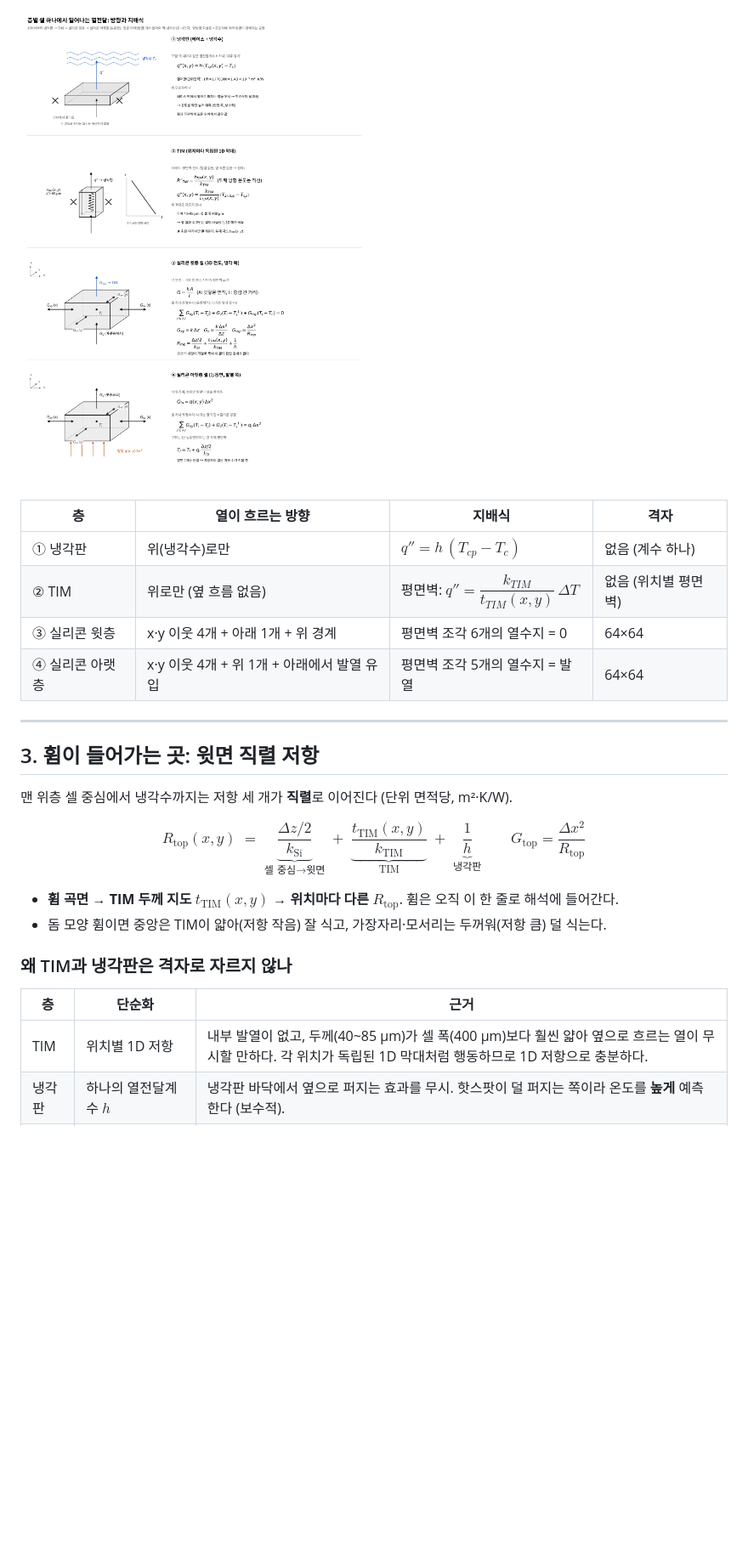
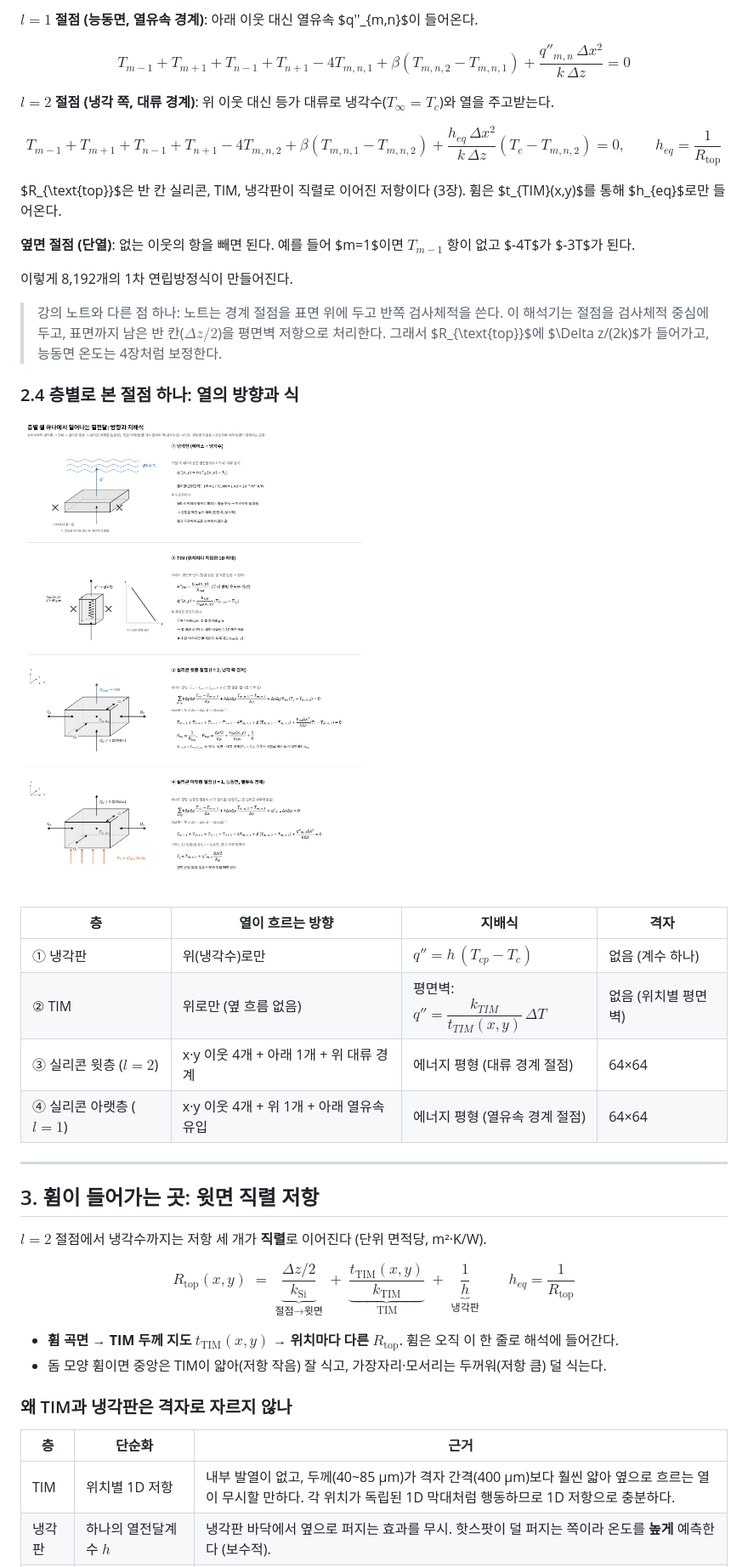
Before and after one commit to jsy011227/mdp-chip-warpage-surrogate, a Markdown page: solver/THEORY.md, the part around one of its changes. Shown at 85% size. Rendered like a GitHub page; pictures changed too: figures/b_cell_balance_v1.png; blank space fills up the shorter version.

```diff
--- a/solver/THEORY.md
+++ b/solver/THEORY.md
@@ -92,23 +102,46 @@ $$
 
-![층별 셀 하나의 열전달](../figures/b_cell_balance_v1.png)
+**$l=1$ 절점 (능동면, 열유속 경계)**: 아래 이웃 대신 열유속 $q''_{m,n}$이 들어온다.
+
+$$
+T_{m-1} + T_{m+1} + T_{n-1} + T_{n+1} - 4T_{m,n,1} + \beta\left(T_{m,n,2} - T_{m,n,1}\right) + \frac{q''_{m,n}\,\Delta x^2}{k\,\Delta z} = 0
+$$
+
+**$l=2$ 절점 (냉각 쪽, 대류 경계)**: 위 이웃 대신 등가 대류로 냉각수($T_\infty = T_c$)와 열을 주고받는다.
+
+$$
+T_{m-1} + T_{m+1} + T_{n-1} + T_{n+1} - 4T_{m,n,2} + \beta\left(T_{m,n,1} - T_{m,n,2}\right) + \frac{h_{eq}\,\Delta x^2}{k\,\Delta z}\left(T_c - T_{m,n,2}\right) = 0,
+\qquad h_{eq} = \frac{1}{R_{\text{top}}}
+$$
+
+$R_{\text{top}}$은 반 칸 실리콘, TIM, 냉각판이 직렬로 이어진 저항이다 (3장). 휨은 $t_{TIM}(x,y)$를 통해 $h_{eq}$로만 들어온다.
+
+**옆면 절점 (단열)**: 없는 이웃의 항을 빼면 된다. 예를 들어 $m=1$이면 $T_{m-1}$ 항이 없고 $-4T$가 $-3T$가 된다.
+
+이렇게 8,192개의 1차 연립방정식이 만들어진다.
+
+> 강의 노트와 다른 점 하나: 노트는 경계 절점을 표면 위에 두고 반쪽 검사체적을 쓴다. 이 해석기는 절점을 검사체적 중심에 두고, 표면까지 남은 반 칸($\Delta z/2$)을 평면벽 저항으로 처리한다. 그래서 $R_{\text{top}}$에 $\Delta z/(2k)$가 들어가고, 능동면 온도는 4장처럼 보정한다.
+
+### 2.4 층별로 본 절점 하나: 열의 방향과 식
+
+![층별 절점 하나의 열전달](../figures/b_cell_balance_v1.png)
 
 | 층 | 열이 흐르는 방향 | 지배식 | 격자 |
 |---|---|---|---|
 | ① 냉각판 | 위(냉각수)로만 | $q'' = h\,(T_{cp}-T_c)$ | 없음 (계수 하나) |
 | ② TIM | 위로만 (옆 흐름 없음) | 평면벽: $q'' = \dfrac{k_{TIM}}{t_{TIM}(x,y)}\,\Delta T$ | 없음 (위치별 평면벽) |
-| ③ 실리콘 윗층 | x·y 이웃 4개 + 아래 1개 + 위 경계 | 평면벽 조각 6개의 열수지 = 0 | 64×64 |
-| ④ 실리콘 아랫층 | x·y 이웃 4개 + 위 1개 + 아래에서 발열 유입 | 평면벽 조각 5개의 열수지 = 발열 | 64×64 |
+| ③ 실리콘 윗층 ($l=2$) | x·y 이웃 4개 + 아래 1개 + 위 대류 경계 | 에너지 평형 (대류 경계 절점) | 64×64 |
+| ④ 실리콘 아랫층 ($l=1$) | x·y 이웃 4개 + 위 1개 + 아래 열유속 유입 | 에너지 평형 (열유속 경계 절점) | 64×64 |
 
 ---
 
 ## 3. 휨이 들어가는 곳: 윗면 직렬 저항
 
-맨 위층 셀 중심에서 냉각수까지는 저항 세 개가 **직렬**로 이어진다 (단위 면적당, m²·K/W).
+$l=2$ 절점에서 냉각수까지는 저항 세 개가 **직렬**로 이어진다 (단위 면적당, m²·K/W).
 
 $$
-R_{\text{top}}(x,y) \;=\; \underbrace{\frac{\Delta z/2}{k_{\text{Si}}}}_{\text{셀 중심→윗면}} \;+\; \underbrace{\frac{t_{\text{TIM}}(x,y)}{k_{\text{TIM}}}}_{\text{TIM}} \;+\; \underbrace{\frac{1}{h}}_{\text{냉각판}}
+R_{\text{top}}(x,y) \;=\; \underbrace{\frac{\Delta z/2}{k_{\text{Si}}}}_{\text{절점→윗면}} \;+\; \underbrace{\frac{t_{\text{TIM}}(x,y)}{k_{\text{TIM}}}}_{\text{TIM}} \;+\; \underbrace{\frac{1}{h}}_{\text{냉각판}}
 \qquad
-G_{\text{top}} = \frac{\Delta x^2}{R_{\text{top}}}
+h_{eq} = \frac{1}{R_{\text{top}}}
 $$
 
 - **휨 곡면 → TIM 두께 지도 $t_{\text{TIM}}(x,y)$ → 위치마다 다른 $R_{\text{top}}$**. 휨은 오직 이 한 줄로 해석에 들어간다.
@@ -118,7 +151,7 @@ $$
 
 | 층 | 단순화 | 근거 |
 |---|---|---|
-| TIM | 위치별 1D 저항 | 내부 발열이 없고, 두께(40~85 μm)가 셀 폭(400 μm)보다 훨씬 얇아 옆으로 흐르는 열이 무시할 만하다. 각 위치가 독립된 1D 막대처럼 행동하므로 1D 저항으로 충분하다. |
+| TIM | 위치별 1D 저항 | 내부 발열이 없고, 두께(40~85 μm)가 격자 간격(400 μm)보다 훨씬 얇아 옆으로 흐르는 열이 무시할 만하다. 각 위치가 독립된 1D 막대처럼 행동하므로 1D 저항으로 충분하다. |
 | 냉각판 | 하나의 열전달계수 $h$ | 냉각판 바닥에서 옆으로 퍼지는 효과를 무시. 핫스팟이 덜 퍼지는 쪽이라 온도를 **높게** 예측한다 (보수적). |
 | 실리콘 | 3D 격자 (xy 64×64, z 2층) | z 방향 온도차를 무시하면(1층) 최대 오차 0.85 K, 2층으로 나누면 0.21 K. 그래서 2층으로 나눈다. |
 
```
Also changed, not shown: other parts of solver/THEORY.md (+61 -46 lines), 2 other files.
